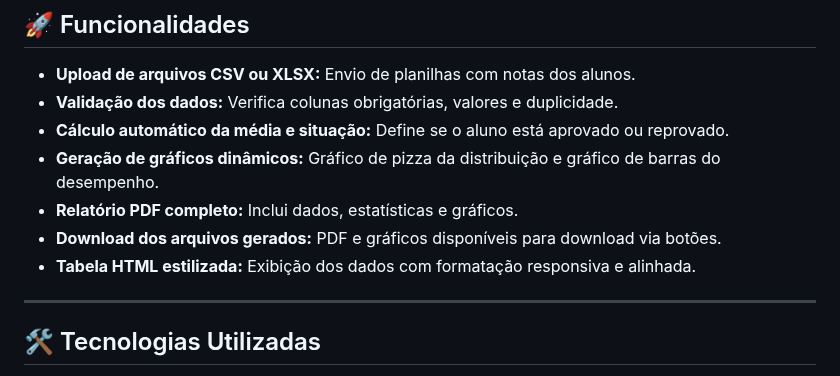
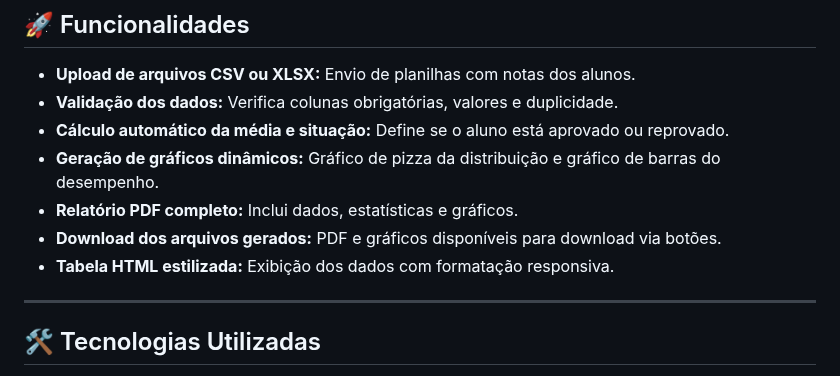
Before and after one commit to Gabriel4002/django-upload-archives, a Markdown page: README.md, the part around the change. GitHub-like rendering.

```diff
--- a/README.md
+++ b/README.md
@@ -20,7 +20,7 @@ Este projeto foi desenvolvido para processar arquivos CSV ou XLSX contendo notas
 - **Geração de gráficos dinâmicos:** Gráfico de pizza da distribuição e gráfico de barras do desempenho.
 - **Relatório PDF completo:** Inclui dados, estatísticas e gráficos.
 - **Download dos arquivos gerados:** PDF e gráficos disponíveis para download via botões.
-- **Tabela HTML estilizada:** Exibição dos dados com formatação responsiva e alinhada.
+- **Tabela HTML estilizada:** Exibição dos dados com formatação responsiva.
 
 ---
 
```
